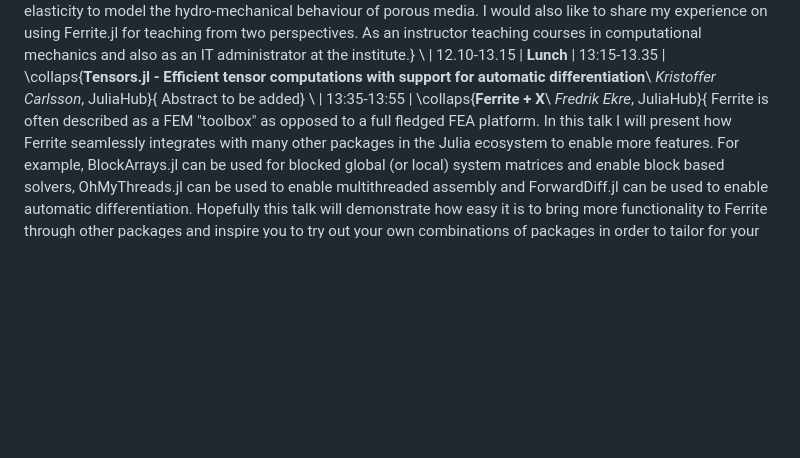
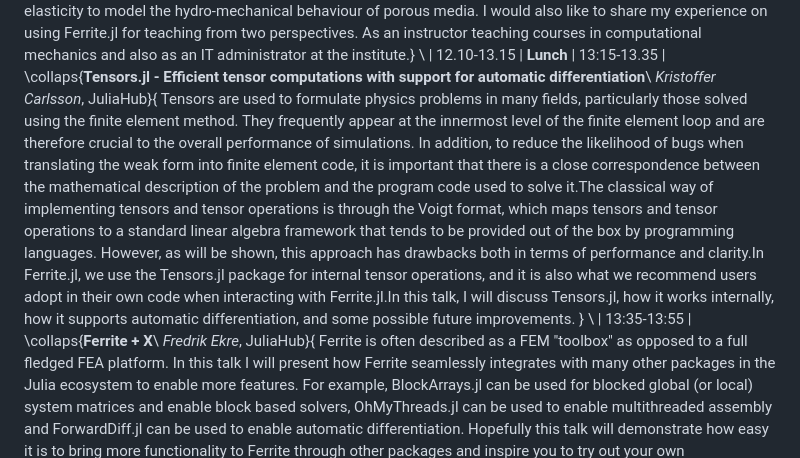
Before and after one commit to Ferrite-FEM/FerriteCon, a Markdown page: 2025/index.md, the part around the change. Drawn GitHub-style; blank space fills up the shorter version.

Commit message:
add abstract Tensors.jl

```diff
--- a/2025/index.md
+++ b/2025/index.md
@@ -51,7 +51,8 @@ Click on the titles with grey background to expand the abstract.
     As an instructor teaching courses in computational mechanics and also as an IT administrator at the institute.} \\
 | 12.10-13.15 | **Lunch**
 | 13:15-13.35 | \collaps{**Tensors.jl - Efficient tensor computations with support for automatic differentiation**\\ *Kristoffer Carlsson*, JuliaHub}{
-    Abstract to be added} \\
+    Tensors are used to formulate physics problems in many fields, particularly those solved using the finite element method. They frequently appear at the innermost level of the finite element loop and are therefore crucial to the overall performance of simulations. In addition, to reduce the likelihood of bugs when translating the weak form into finite element code, it is important that there is a close correspondence between the mathematical description of the problem and the program code used to solve it.The classical way of implementing tensors and tensor operations is through the Voigt format, which maps tensors and tensor operations to a standard linear algebra framework that tends to be provided out of the box by programming languages. However, as will be shown, this approach has drawbacks both in terms of performance and clarity.In Ferrite.jl, we use the Tensors.jl package for internal tensor operations, and it is also what we recommend users adopt in their own code when interacting with Ferrite.jl.In this talk, I will discuss Tensors.jl, how it works internally, how it supports automatic differentiation, and some possible future improvements.
+    } \\
 | 13:35-13:55 | \collaps{**Ferrite + X**\\ *Fredrik Ekre*, JuliaHub}{
     Ferrite is often described as a FEM "toolbox" as opposed to a full fledged FEA platform. In this talk I will present how Ferrite seamlessly integrates with many other packages in the Julia ecosystem to enable more features. For example, BlockArrays.jl can be used for blocked global (or local) system matrices and enable block based solvers, OhMyThreads.jl can be used to enable multithreaded assembly and ForwardDiff.jl can be used to enable automatic differentiation. Hopefully this talk will demonstrate how easy it is to bring more functionality to Ferrite through other packages and inspire you to try out your own combinations of packages in order to tailor for your own Ferrite use case.} \\
 | 13:55-14.15 | \collaps{**Ferrite now has true vector interpolations - what, why, and how?**\\ *Knut Andreas Meyer*, Chalmers University of Technology}{
```
